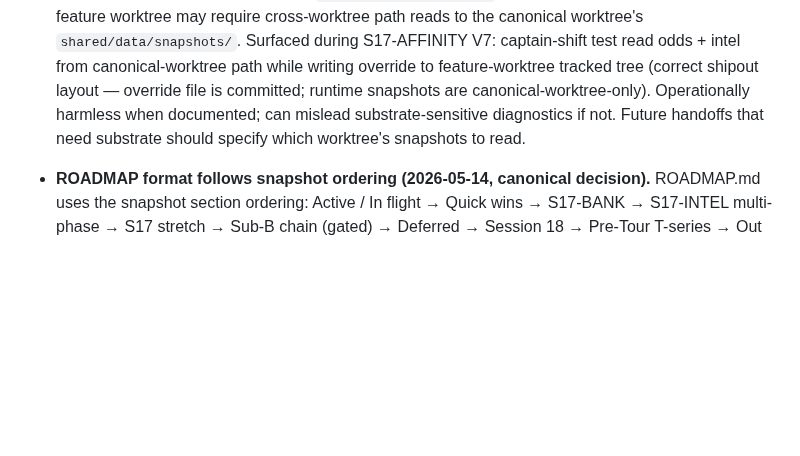
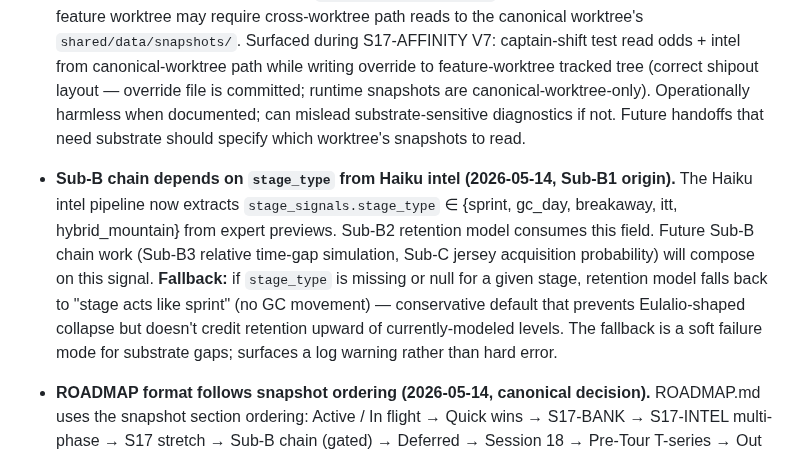
Before and after one commit to lstol/Holdet-v3, a Markdown page: CLAUDE_SESSION.md, the part around the change. GitHub-like rendering; blank space fills up the shorter version.

```diff
--- a/CLAUDE_SESSION.md
+++ b/CLAUDE_SESSION.md
@@ -236,6 +236,7 @@ Commits are typically split: Part 0 alone (roadmap), then Part 1 alone (the work
 - **Substrate-restart discipline for pre/post comparisons (S17-ι Phase 2 lesson, 2026-05-13).** Phase 2 verification revealed the Phase 1 closure-reported "+189k Stage 5 lookahead Net EV shift" was confounded: the live server was not restarted between name-matcher-hardening landing and Phase 1 deploy, so the "pre-deploy" baseline I quoted in the Phase 1 closure used pre-matcher pre-Phase-1 code. On the captured substrate with breakaway-80% sliders, tier-union path and legacy top-50-EV path produce **bit-identical** results — same roster SHA, same captain, same EV across 10 chains and 3 strategies. The actual matcher contribution: 6 Tier-1 riders lifted from EPS-drop into real probabilities (Morgado, Scaroni, Narvaez, Vingegaard, López, Eulálio). That's where the EV gain came from. **Forward rule:** when running pre/post substrate comparisons that span more than one code-deploy boundary, capture the baseline by re-running the substrate against an explicit commit checkout (git checkout `HASH` && capture && return), not by reading from a memory of "what the dashboard showed earlier." Server-restart state is invisible from the dashboard surface.
 - **Attribution requires controlled restart sequencing (S17-ι Phase 2 finding, 2026-05-13).** When measuring the EV impact of a code change, the server must be restarted between baseline capture and post-change measurement. If multiple changes land between restart boundaries, attribution to specific changes is confounded. Phase 1's reported +208k / +189k turned out to be matcher-hardening deployed at the prior handoff close being measured against a pre-matcher baseline because the server hadn't been restarted between the matcher and Phase 1 deploys. The actual Phase 1 contribution on Stage 5 substrate was zero. **Standing rule for change attribution:** (1) capture pre-change baseline measurement; (2) land change (commit, deploy); (3) restart server to ensure new code is loaded; (4) capture post-change measurement. Never compare measurements across an un-restarted change boundary. Complements the broader "Substrate-restart discipline" note above; this entry codifies the explicit numbered protocol.
 - **Worktree substrate availability (2026-05-14, S17-AFFINITY observation).** Feature worktrees may have stub snapshot files (zero-rider placeholders) while the canonical worktree has populated snapshots from live race data under `shared/data/snapshots/`. Substrate-dependent verification in a feature worktree may require cross-worktree path reads to the canonical worktree's `shared/data/snapshots/`. Surfaced during S17-AFFINITY V7: captain-shift test read odds + intel from canonical-worktree path while writing override to feature-worktree tracked tree (correct shipout layout — override file is committed; runtime snapshots are canonical-worktree-only). Operationally harmless when documented; can mislead substrate-sensitive diagnostics if not. Future handoffs that need substrate should specify which worktree's snapshots to read.
+- **Sub-B chain depends on `stage_type` from Haiku intel (2026-05-14, Sub-B1 origin).** The Haiku intel pipeline now extracts `stage_signals.stage_type` ∈ {sprint, gc_day, breakaway, itt, hybrid_mountain} from expert previews. Sub-B2 retention model consumes this field. Future Sub-B chain work (Sub-B3 relative time-gap simulation, Sub-C jersey acquisition probability) will compose on this signal. **Fallback:** if `stage_type` is missing or null for a given stage, retention model falls back to "stage acts like sprint" (no GC movement) — conservative default that prevents Eulalio-shaped collapse but doesn't credit retention upward of currently-modeled levels. The fallback is a soft failure mode for substrate gaps; surfaces a log warning rather than hard error.
 - **ROADMAP format follows snapshot ordering (2026-05-14, canonical decision).** ROADMAP.md uses the snapshot section ordering: Active / In flight → Quick wins → S17-BANK → S17-INTEL multi-phase → S17 stretch → Sub-B chain (gated) → Deferred → Session 18 → Pre-Tour T-series → Out of scope → Completed → Footnotes. Rule 6 queue snapshots read directly against these section anchors. **Pending Part 0 stays conversational** — never lives in ROADMAP, because by definition Pending Part 0 is not-yet-landed and ROADMAP is canonical-current-state. When producing snapshots, the Pending Part 0 section is generated from conversational memory of decisions made since the last commit; it does NOT appear in ROADMAP.md.
 - **ROADMAP update protocol (moved from ROADMAP.md 2026-05-14 as part of snapshot-format restructure).** Operational discipline around ROADMAP updates:
   - Every substantive Claude Code handoff includes a Part 0 ROADMAP.md delta capturing changes since the last roadmap update — closures, new items, scope shifts, corrections. If genuinely no deltas, Part 0 explicitly states "no roadmap deltas this handoff" rather than being omitted. Standing rule.
```
Also changed, not shown: ROADMAP.md (+5 -0 lines).
